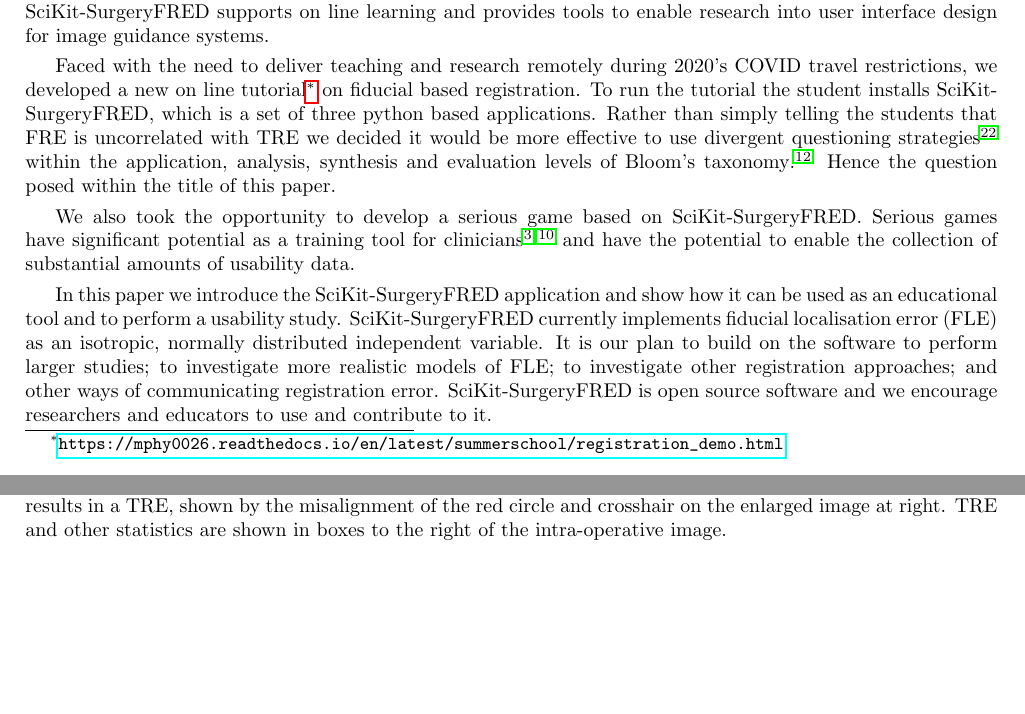
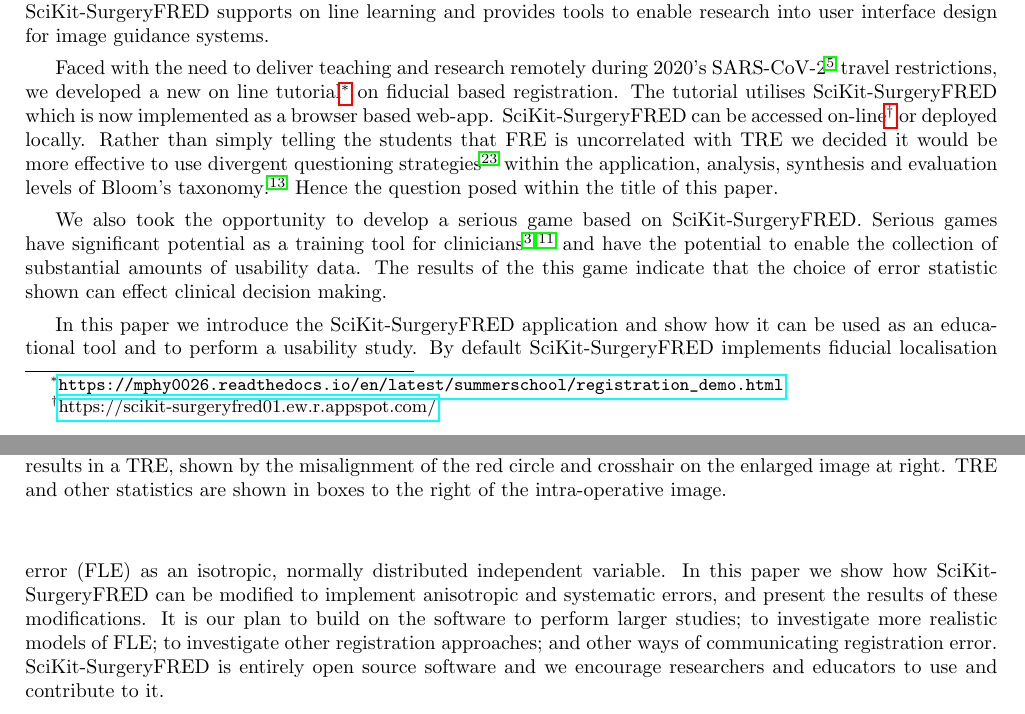
Before and after one commit to SciKit-Surgery/scikit-surgeryfred-paper, a LaTeX paper (surgeryfred-paper.tex, which reads introduction.tex): two parts of pages 1 and 2 of 11 before the commit and two parts of pages 1 and 2 of 12 after it, joined at a grey line, cut so that both start at the same text, the shorter picture padded with empty space. Compiled offline with pdfLaTeX.

Commit message:
Added CoV ref and tidied introduction

```diff
--- a/introduction.tex
+++ b/introduction.tex
@@ -8,22 +8,26 @@ correctly interpret \gls{FRE} and residual errors in general.
 about \gls{FRE} and \gls{TRE}. SciKit-SurgeryFRED supports on line learning and provides tools to enable
 research into user interface design for image guidance systems.
 
-Faced with the need to deliver teaching and research remotely during 2020's {COVID} travel restrictions, we
+Faced with the need to deliver teaching and research remotely during 2020's {SARS-CoV-2}\cite{PMID:32123347}
+travel restrictions, we
 developed a new on line tutorial\footnote{\url{https://mphy0026.readthedocs.io/en/latest/summerschool/registration_demo.html}}
-on fiducial based registration. To run the tutorial the student installs SciKit-SurgeryFRED, which is a
-set of three python based applications. Rather than simply telling the students that \gls{FRE} is uncorrelated with \gls{TRE}
+on fiducial based registration. The tutorial utilises \fred which is now implemented as a browser based web-app.
+\fred can be accessed on-line\footnote{\href{https://scikit-surgeryfred01.ew.r.appspot.com/}{https://scikit-surgeryfred01.ew.r.appspot.com/}} or deployed locally.
+Rather than simply telling the students that \gls{FRE} is uncorrelated with \gls{TRE}
 we decided it would be more effective to use divergent questioning strategies\cite{Tofade155} within the application, analysis, synthesis and
 evaluation levels of Bloom's taxonomy \cite{blooms_tax}. Hence the question posed within the title of this paper.
 
 We also took the opportunity to develop a serious game based on SciKit-SurgeryFRED. Serious games have significant potential
 as a training tool for clinicians \cite{PMID:28133947, serious-needle} and have the potential to enable the collection of substantial amounts of
-usability data.
+usability data. The results of the this game indicate that the choice of error statistic shown can effect clinical decision making.
 
-In this paper we introduce the SciKit-SurgeryFRED application and show how it can
-be used as an educational tool and to perform a usability study. SciKit-SurgeryFRED
-currently implements \gls{FLE} as an isotropic, normally distributed independent variable.
+In this paper we introduce the \fred application and show how it can
+be used as an educational tool and to perform a usability study. By default \fred
+implements \gls{FLE} as an isotropic, normally distributed independent variable.
+In this paper we show how \fred can be modified to implement anisotropic and
+systematic errors, and present the results of these modifications.
 It is our plan to build on
 the software to perform larger studies; to investigate more realistic models of \gls{FLE};
 to investigate other registration approaches; and other ways of communicating registration error.
-SciKit-SurgeryFRED is open
+\fred is entirely open
 source software and we encourage researchers and educators to use and contribute to it.
```
Also changed, not shown: surgeryfred-paper.bib (+14 -0 lines).
